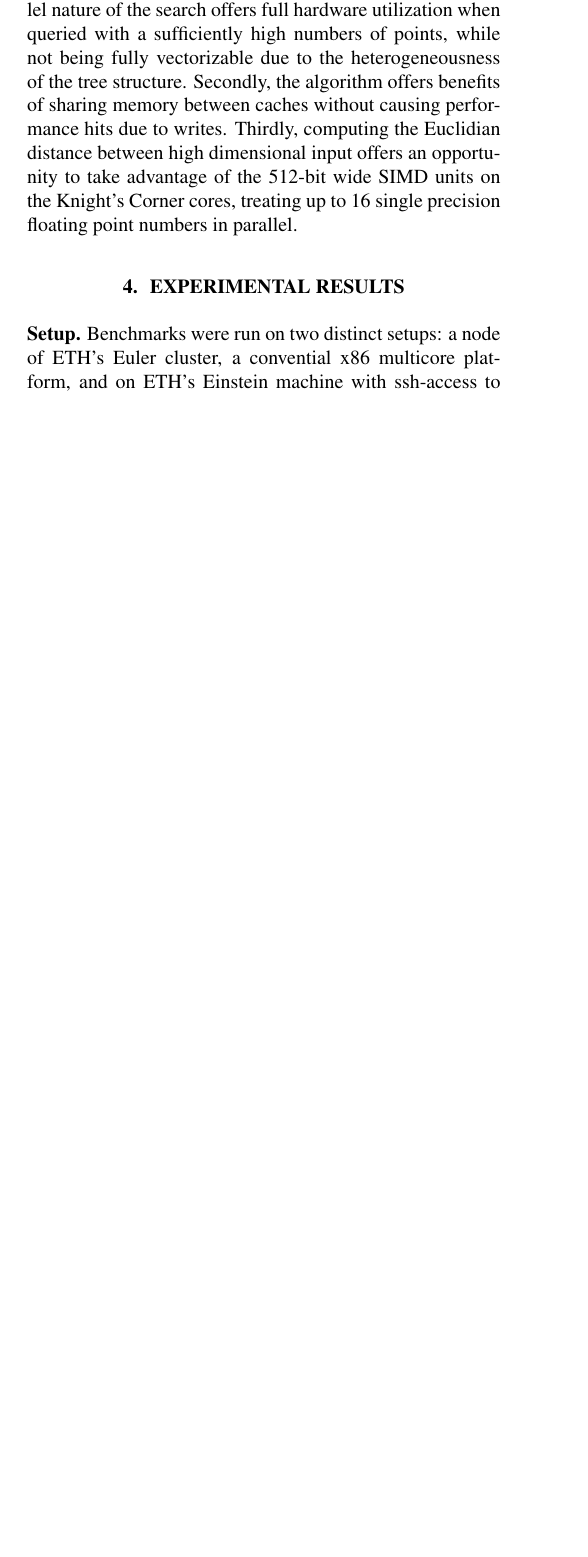
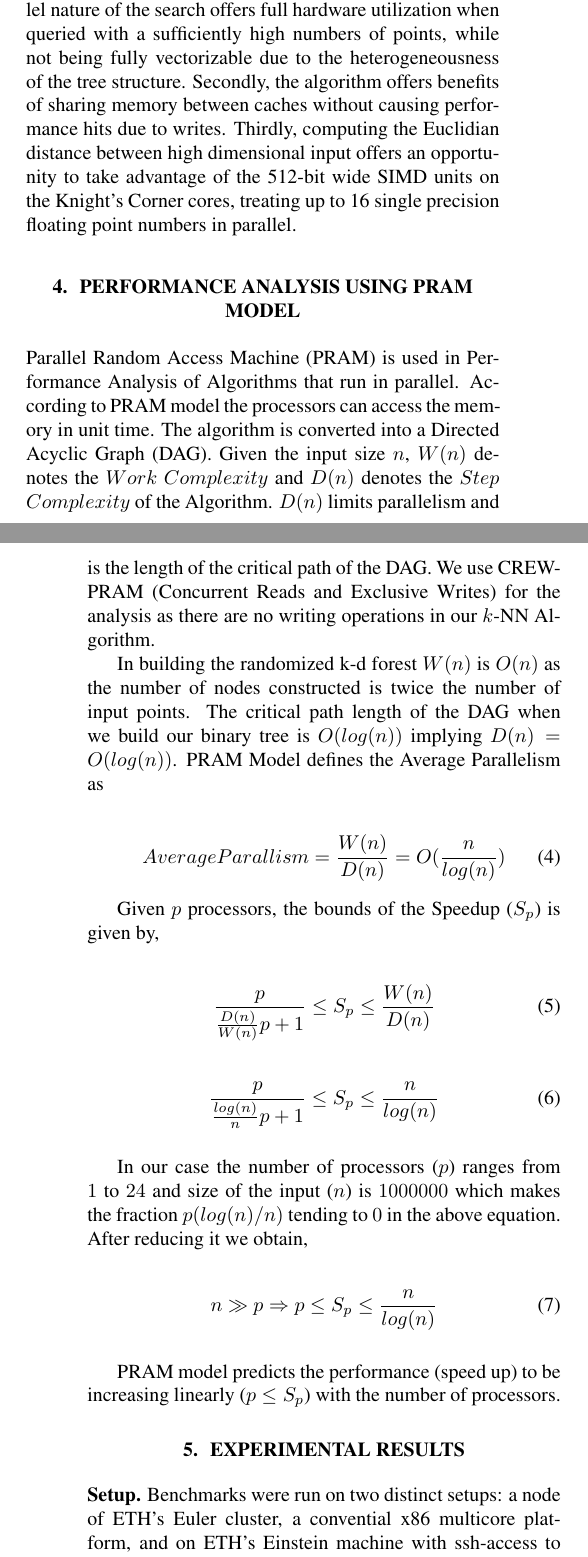
Before and after one commit to definelicht/knn-xeonphi, a LaTeX paper (report/report.tex, which reads report/02_performance_models/perf_models.tex): part of one column of page 2 of 5 before the commit and two parts of the columns of pages 2 and 3 of 5 after it, the two joined at a grey line, cut so that both start at the same text, the shorter picture padded with empty space. Compiled offline with pdfLaTeX.

Commit message:
Added the Performance Model Section

```diff
--- /dev/null
+++ b/report/02_performance_models/perf_models.tex
@@ -0,0 +1,52 @@
+\section{Performance Analysis using PRAM model}
+  \label{sec:perf_analysis}
+
+Parallel Random Access Machine (PRAM) is used in Performance Analysis of Algorithms that run in parallel. According to PRAM model the processors can access the memory in unit time. The algorithm is converted into a Directed Acyclic Graph (DAG). Given the input size $n$, $W(n)$ denotes the $Work$ $Complexity$ and $D(n)$ denotes the $Step$ $Complexity$ of the Algorithm. $D(n)$ limits parallelism and is the length of the critical path of the DAG. We use CREW-PRAM (Concurrent Reads and Exclusive Writes) for the analysis as there are no writing operations in our $k$-NN Algorithm.
+
+In building the randomized k-d forest $W(n)$ is $O(n)$ as the number of nodes constructed is twice the number of input points. The critical path length of the DAG when we build our binary tree is $O(log(n))$ implying $D(n) = O(log(n))$. PRAM Model defines the Average Parallelism as
+
+\begin{align}
+Average Parallism = \frac{W(n)}{D(n)} = O(\frac{n}{log(n)})
+\end{align}
+
+ Given $p$ processors, the bounds of the Speedup ($S_p$) is given by,
+
+ \begin{align}
+\frac{p}{\frac{D(n)}{W(n)} p+1} \leq S_p \leq \frac{W(n)}{D(n)}
+\end{align}
+
+\begin{align}
+\frac{p}{\frac{log(n)}{n} p+1} \leq S_p \leq \frac{n}{log(n)}
+\end{align}
+\label{eq:sp_bounds}
+
+In our case the number of processors ($p$) ranges from $1$ to $24$ and size of the input ($n$) is $1000000$ which makes the fraction $p(log(n)/n)$ tending to $0$ in the above equation. After reducing it we obtain,
+
+ \begin{align}
+n\gg p \Rightarrow p \leq S_p \leq \frac{n}{log(n)}
+\end{align}
+\label{eq:sp_bounds_min}
+
+PRAM model predicts the performance (speed up) to be increasing linearly ($p \leq S_p$) with the number of processors.
+
+
+  % Give a short, self-contained summary of necessary
+  % background information. For example, assume you present an
+  % implementation of sorting algorithms. You could organize into sorting
+  % definition, algorithms considered, and asymptotic runtime statements. The goal of the
+  % background section is to make the paper self-contained for an audience
+  % as large as possible. As in every section
+  % you start with a very brief overview of the section. Here it could be as follows: In this section
+  % we formally define the sorting problem we consider and introduce the algorithms we use
+  % including a cost analysis.
+
+  % \mypar{Sorting}
+  % Precisely define sorting problem you consider.
+
+  % \mypar{Sorting algorithms}
+  % Explain the algorithm you use including their costs.
+
+  % As an aside, don't talk about "the complexity of the algorithm.'' It's incorrect,
+  % problems have a complexity, not algorithms.
+
+  % mainfile: ./../report.tex
```
Also changed, not shown: report/report.tex (+1 -0 lines).
